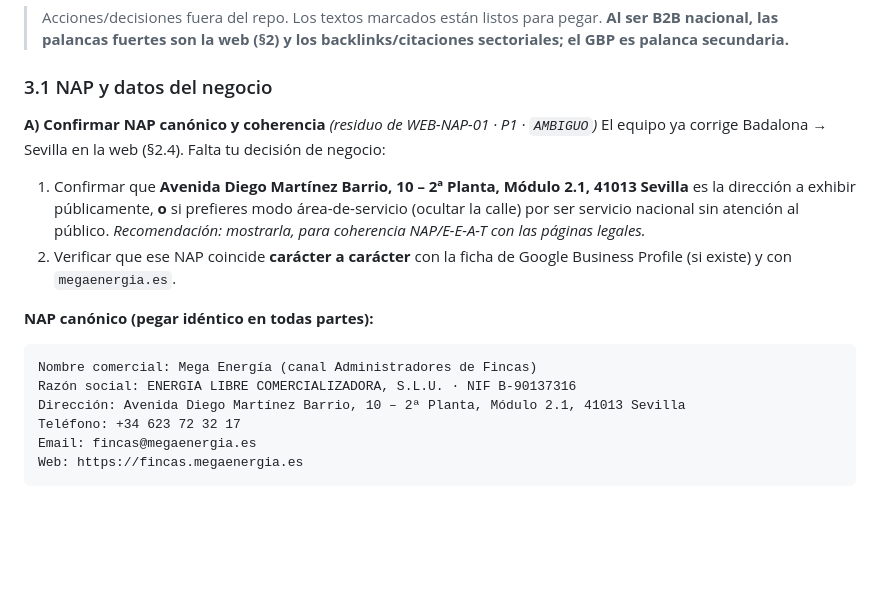
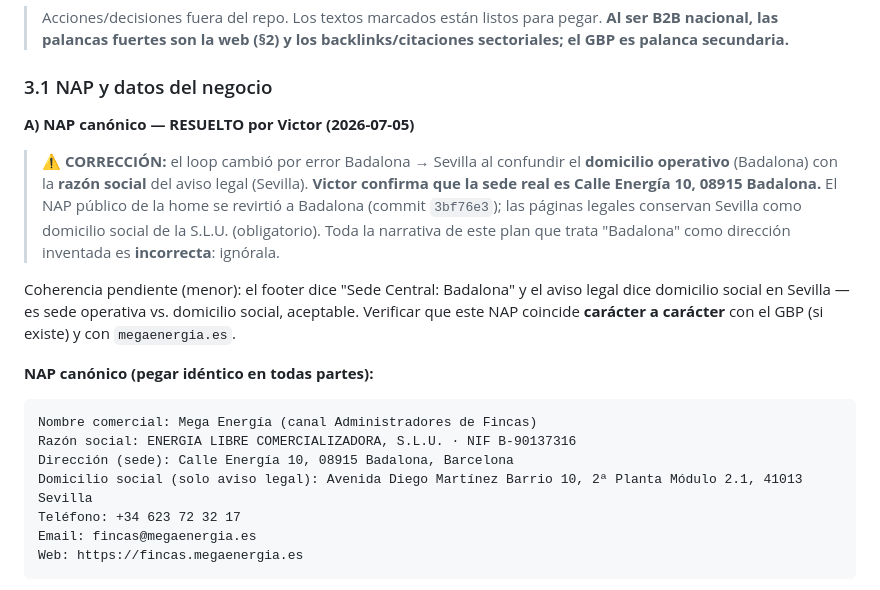
Before and after one commit to viiteer2708/megaenergia-fincas, a Markdown page: docs/plan-seo-local.md, the part around the change. GitHub-like rendering; blank space fills up the shorter version.

Commit message:
docs(seo): corregir NAP canónico del plan a Badalona (sede real)
Co-Authored-By: Claude Fable 5 <noreply@anthropic.com>

````diff
--- a/docs/plan-seo-local.md
+++ b/docs/plan-seo-local.md
@@ -332,16 +332,17 @@ Cada nuevo post debe responder a una duda **del administrador de fincas o de la
 
 ### 3.1 NAP y datos del negocio
 
-**A) Confirmar NAP canónico y coherencia** *(residuo de WEB-NAP-01 · P1 · `AMBIGUO`)*
-El equipo ya corrige Badalona → Sevilla en la web (§2.4). Falta tu decisión de negocio:
-1. Confirmar que **Avenida Diego Martínez Barrio, 10 – 2ª Planta, Módulo 2.1, 41013 Sevilla** es la dirección a exhibir públicamente, **o** si prefieres modo área-de-servicio (ocultar la calle) por ser servicio nacional sin atención al público. *Recomendación: mostrarla, para coherencia NAP/E-E-A-T con las páginas legales.*
-2. Verificar que ese NAP coincide **carácter a carácter** con la ficha de Google Business Profile (si existe) y con `megaenergia.es`.
+**A) NAP canónico — RESUELTO por Victor (2026-07-05)**
+> ⚠️ **CORRECCIÓN:** el loop cambió por error Badalona → Sevilla al confundir el **domicilio operativo** (Badalona) con la **razón social** del aviso legal (Sevilla). **Victor confirma que la sede real es Calle Energía 10, 08915 Badalona.** El NAP público de la home se revirtió a Badalona (commit `3bf76e3`); las páginas legales conservan Sevilla como domicilio social de la S.L.U. (obligatorio). Toda la narrativa de este plan que trata "Badalona" como dirección inventada es **incorrecta**: ignórala.
+
+Coherencia pendiente (menor): el footer dice "Sede Central: Badalona" y el aviso legal dice domicilio social en Sevilla — es sede operativa vs. domicilio social, aceptable. Verificar que este NAP coincide **carácter a carácter** con el GBP (si existe) y con `megaenergia.es`.
 
 **NAP canónico (pegar idéntico en todas partes):**
 ```
 Nombre comercial: Mega Energía (canal Administradores de Fincas)
 Razón social: ENERGIA LIBRE COMERCIALIZADORA, S.L.U. · NIF B-90137316
-Dirección: Avenida Diego Martínez Barrio, 10 – 2ª Planta, Módulo 2.1, 41013 Sevilla
+Dirección (sede): Calle Energía 10, 08915 Badalona, Barcelona
+Domicilio social (solo aviso legal): Avenida Diego Martínez Barrio 10, 2ª Planta Módulo 2.1, 41013 Sevilla
 Teléfono: +34 623 72 32 17
 Email: fincas@megaenergia.es
 Web: https://fincas.megaenergia.es
````
